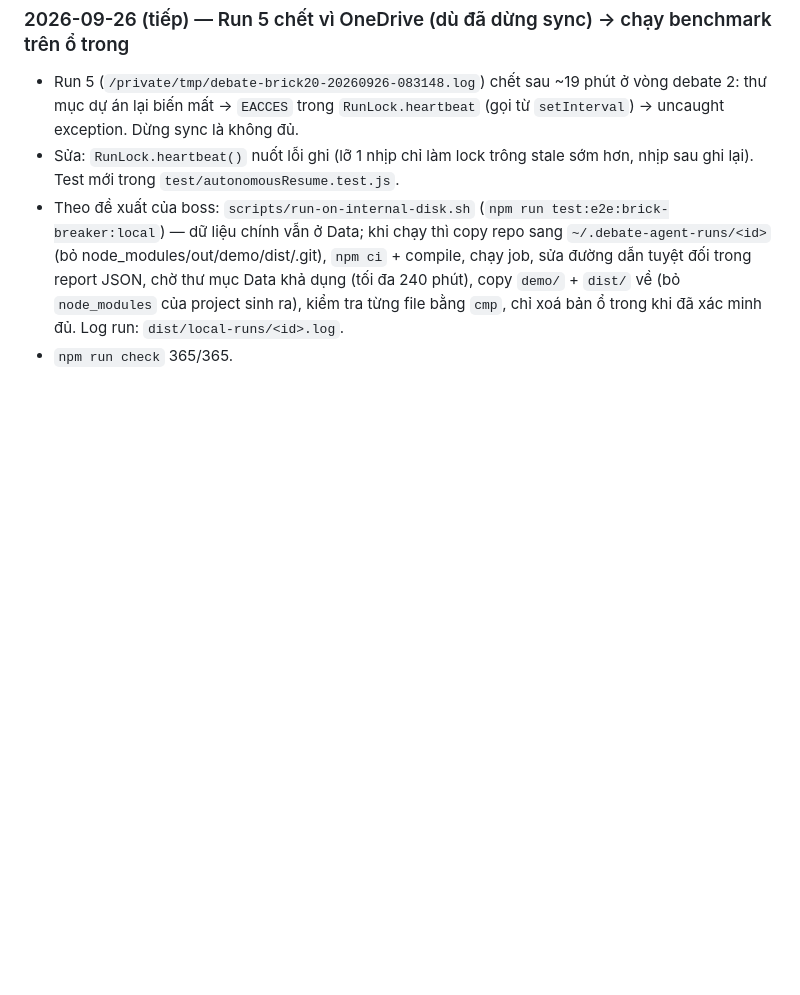
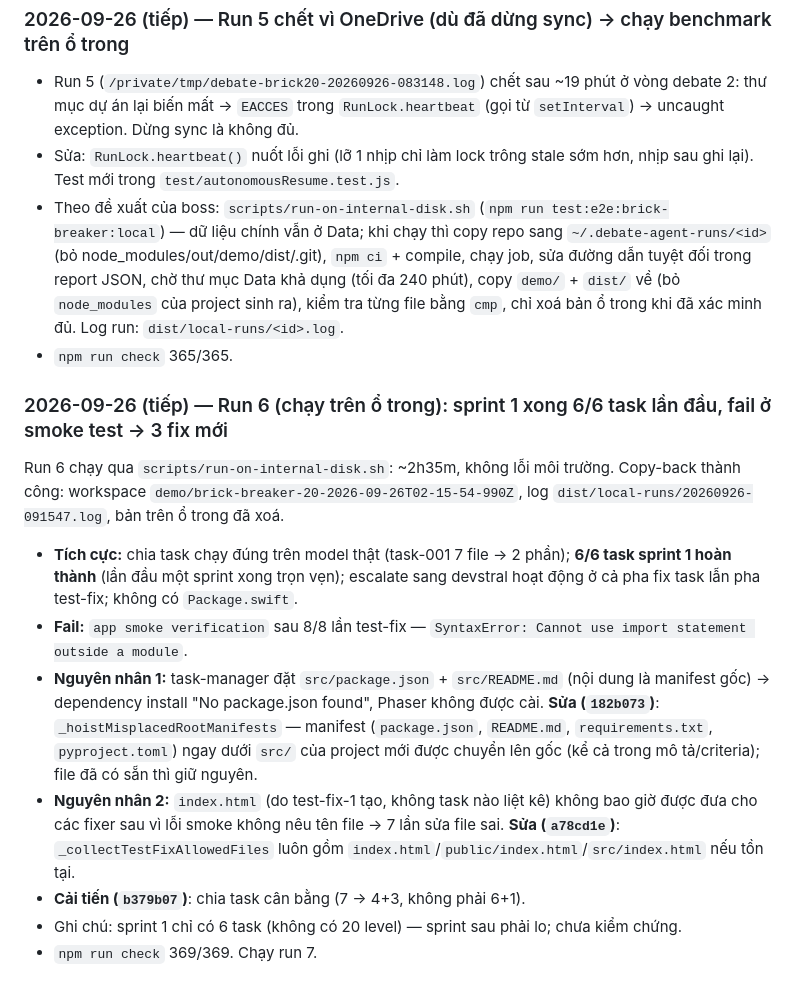
Before and after one commit to trantuthieng/debate_agent, a Markdown page: PROJECT_LOG.md, the part around the change. Drawn GitHub-style; blank space fills up the shorter version.

Commit message:
docs: log benchmark run 6 results
Co-Authored-By: Claude Opus 5.5 <noreply@anthropic.com>

```diff
--- a/PROJECT_LOG.md
+++ b/PROJECT_LOG.md
@@ -503,3 +503,15 @@ Chạy `node test/brick_breaker_e2e.js` nền (`nohup ... & disown`, PID 43873),
 - Sửa: `RunLock.heartbeat()` nuốt lỗi ghi (lỡ 1 nhịp chỉ làm lock trông stale sớm hơn, nhịp sau ghi lại). Test mới trong `test/autonomousResume.test.js`.
 - Theo đề xuất của boss: `scripts/run-on-internal-disk.sh` (`npm run test:e2e:brick-breaker:local`) — dữ liệu chính vẫn ở Data; khi chạy thì copy repo sang `~/.debate-agent-runs/<id>` (bỏ node_modules/out/demo/dist/.git), `npm ci` + compile, chạy job, sửa đường dẫn tuyệt đối trong report JSON, chờ thư mục Data khả dụng (tối đa 240 phút), copy `demo/` + `dist/` về (bỏ `node_modules` của project sinh ra), kiểm tra từng file bằng `cmp`, chỉ xoá bản ổ trong khi đã xác minh đủ. Log run: `dist/local-runs/<id>.log`.
 - `npm run check` 365/365.
+
+### 2026-09-26 (tiếp) — Run 6 (chạy trên ổ trong): sprint 1 xong 6/6 task lần đầu, fail ở smoke test → 3 fix mới
+
+Run 6 chạy qua `scripts/run-on-internal-disk.sh`: ~2h35m, không lỗi môi trường. Copy-back thành công: workspace `demo/brick-breaker-20-2026-09-26T02-15-54-990Z`, log `dist/local-runs/20260926-091547.log`, bản trên ổ trong đã xoá.
+
+- **Tích cực:** chia task chạy đúng trên model thật (task-001 7 file → 2 phần); **6/6 task sprint 1 hoàn thành** (lần đầu một sprint xong trọn vẹn); escalate sang devstral hoạt động ở cả pha fix task lẫn pha test-fix; không có `Package.swift`.
+- **Fail:** `app smoke verification` sau 8/8 lần test-fix — `SyntaxError: Cannot use import statement outside a module`.
+- **Nguyên nhân 1:** task-manager đặt `src/package.json` + `src/README.md` (nội dung là manifest gốc) → dependency install "No package.json found", Phaser không được cài. **Sửa (`182b073`)**: `_hoistMisplacedRootManifests` — manifest (`package.json`, `README.md`, `requirements.txt`, `pyproject.toml`) ngay dưới `src/` của project mới được chuyển lên gốc (kể cả trong mô tả/criteria); file đã có sẵn thì giữ nguyên.
+- **Nguyên nhân 2:** `index.html` (do test-fix-1 tạo, không task nào liệt kê) không bao giờ được đưa cho các fixer sau vì lỗi smoke không nêu tên file → 7 lần sửa file sai. **Sửa (`a78cd1e`)**: `_collectTestFixAllowedFiles` luôn gồm `index.html`/`public/index.html`/`src/index.html` nếu tồn tại.
+- **Cải tiến (`b379b07`)**: chia task cân bằng (7 → 4+3, không phải 6+1).
+- Ghi chú: sprint 1 chỉ có 6 task (không có 20 level) — sprint sau phải lo; chưa kiểm chứng.
+- `npm run check` 369/369. Chạy run 7.
```
